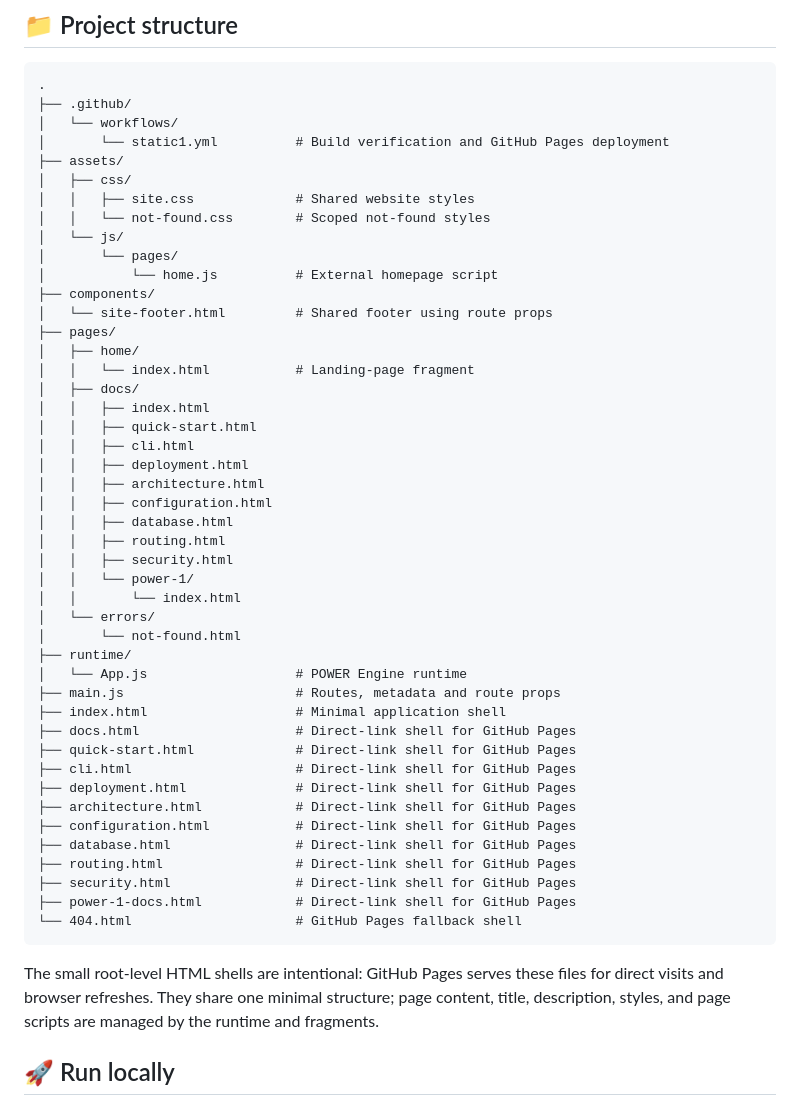
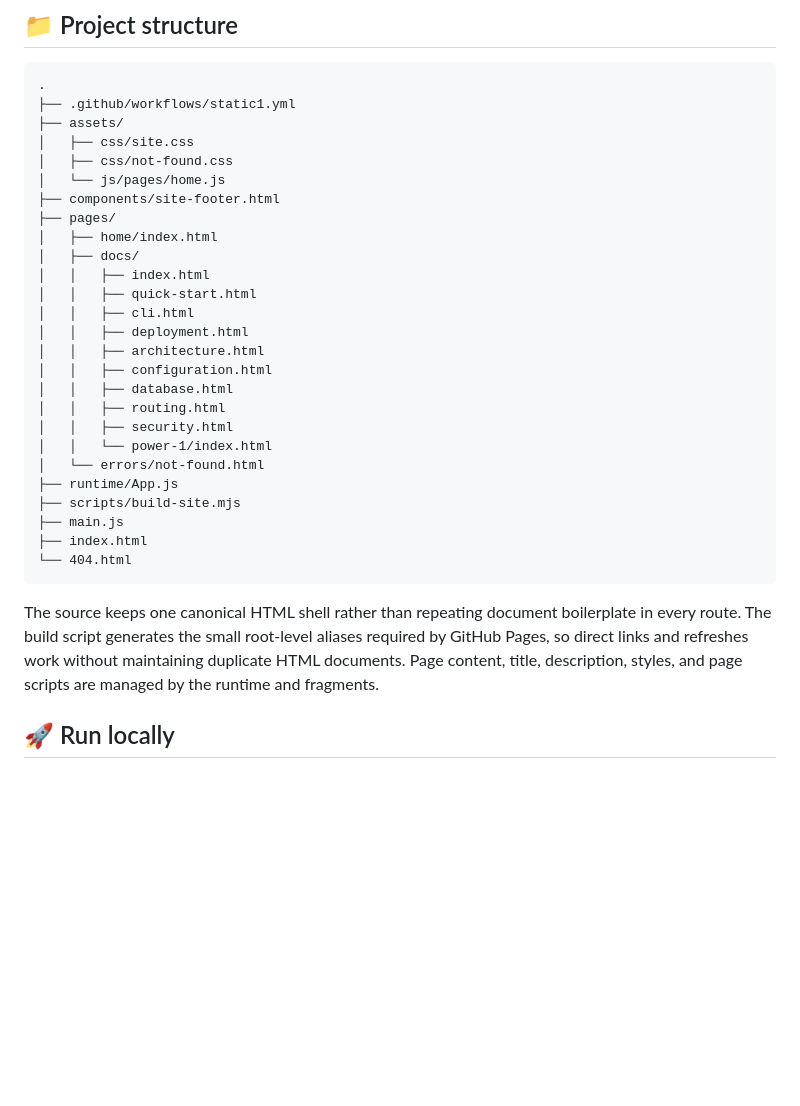
Before and after one commit to OrpanAp/Custom-web-templating-framework--Power-Engine--simplified, a Markdown page: README.md, the part around the change. GitHub-like rendering; blank space fills up the shorter version.

Commit message:
Document generated route shells

````diff
--- a/README.md
+++ b/README.md
@@ -24,21 +24,14 @@ This repository also contains the live documentation website for P.O.W.E.R. 2.0.
 
 ```text
 .
-├── .github/
-│   └── workflows/
-│       └── static1.yml          # Build verification and GitHub Pages deployment
+├── .github/workflows/static1.yml
 ├── assets/
-│   ├── css/
-│   │   ├── site.css             # Shared website styles
-│   │   └── not-found.css        # Scoped not-found styles
-│   └── js/
-│       └── pages/
-│           └── home.js          # External homepage script
-├── components/
-│   └── site-footer.html         # Shared footer using route props
+│   ├── css/site.css
+│   ├── css/not-found.css
+│   └── js/pages/home.js
+├── components/site-footer.html
 ├── pages/
-│   ├── home/
-│   │   └── index.html           # Landing-page fragment
+│   ├── home/index.html
 │   ├── docs/
 │   │   ├── index.html
 │   │   ├── quick-start.html
@@ -49,28 +42,15 @@ This repository also contains the live documentation website for P.O.W.E.R. 2.0.
 │   │   ├── database.html
 │   │   ├── routing.html
 │   │   ├── security.html
-│   │   └── power-1/
-│   │       └── index.html
-│   └── errors/
-│       └── not-found.html
-├── runtime/
-│   └── App.js                   # POWER Engine runtime
-├── main.js                      # Routes, metadata and route props
-├── index.html                   # Minimal application shell
-├── docs.html                    # Direct-link shell for GitHub Pages
-├── quick-start.html             # Direct-link shell for GitHub Pages
-├── cli.html                     # Direct-link shell for GitHub Pages
-├── deployment.html              # Direct-link shell for GitHub Pages
-├── architecture.html            # Direct-link shell for GitHub Pages
-├── configuration.html           # Direct-link shell for GitHub Pages
-├── database.html                # Direct-link shell for GitHub Pages
-├── routing.html                 # Direct-link shell for GitHub Pages
-├── security.html                # Direct-link shell for GitHub Pages
-├── power-1-docs.html            # Direct-link shell for GitHub Pages
-└── 404.html                     # GitHub Pages fallback shell
+│   │   └── power-1/index.html
+│   └── errors/not-found.html
+├── runtime/App.js
+├── scripts/build-site.mjs
+├── main.js
+├── index.html
+└── 404.html
 ```
-
-The small root-level HTML shells are intentional: GitHub Pages serves these files for direct visits and browser refreshes. They share one minimal structure; page content, title, description, styles, and page scripts are managed by the runtime and fragments.
+The source keeps one canonical HTML shell rather than repeating document boilerplate in every route. The build script generates the small root-level aliases required by GitHub Pages, so direct links and refreshes work without maintaining duplicate HTML documents. Page content, title, description, styles, and page scripts are managed by the runtime and fragments.
 
 ## 🚀 Run locally
 
````
